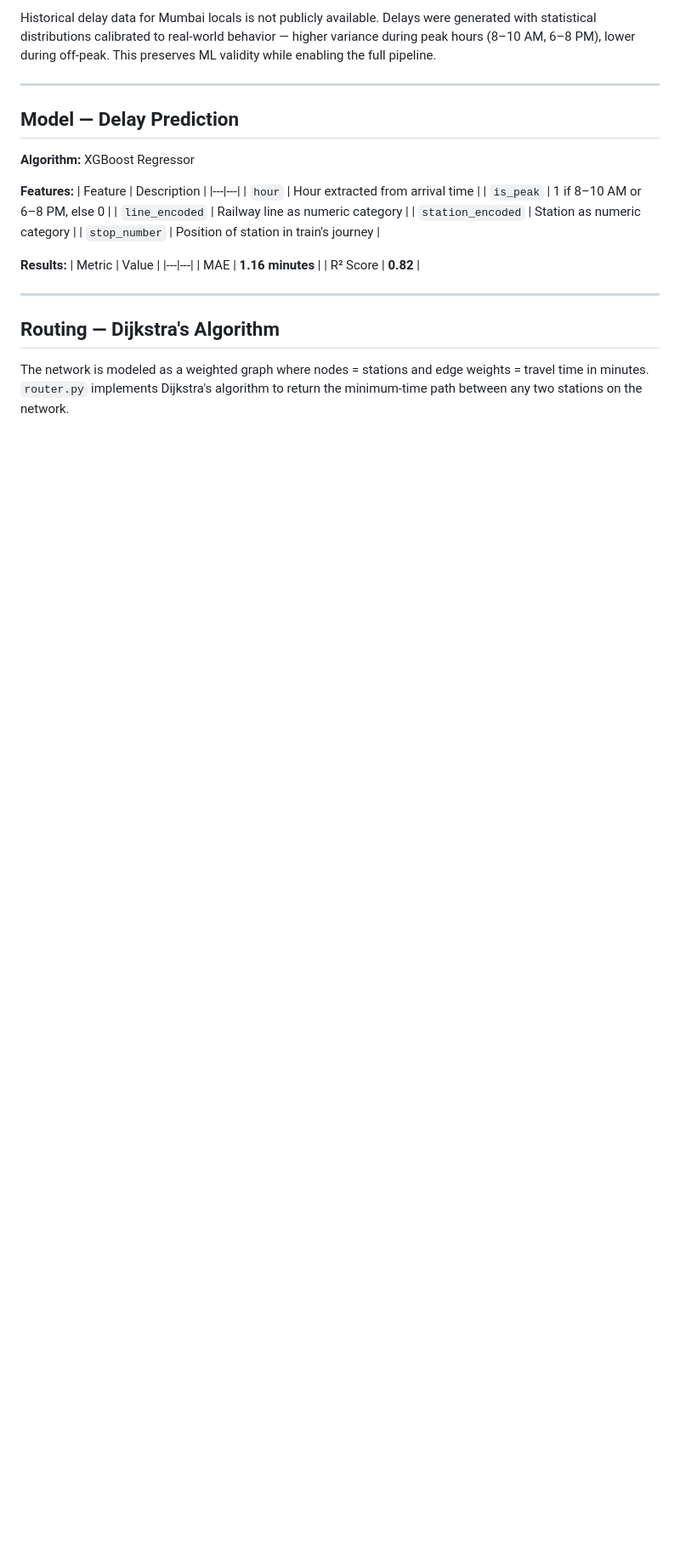
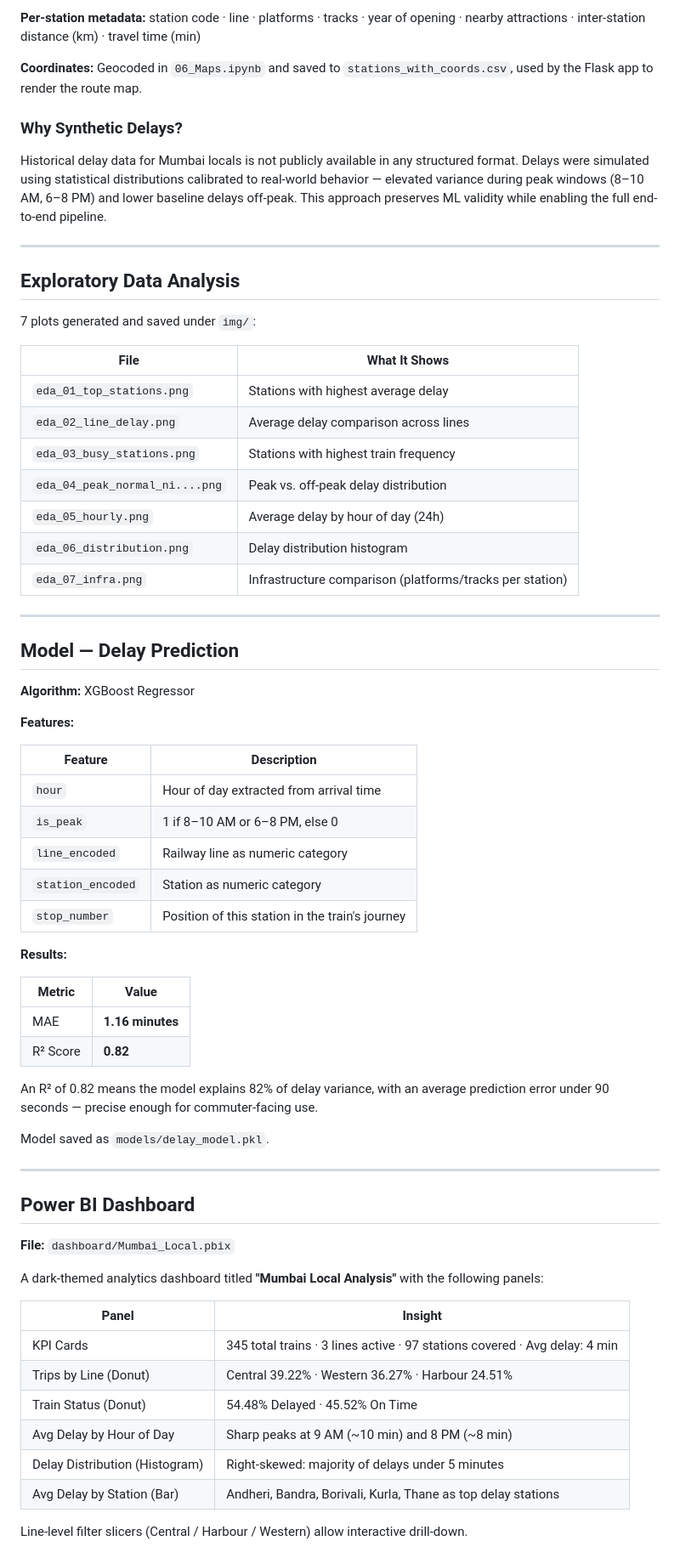
Before and after one commit to Vansh7206/mumbai-local-intelligence, a Markdown page: README.md, the part around one of its changes. Shown at 85% size. GitHub-like rendering; blank space fills up the shorter version.

```diff
--- a/README.md
+++ b/README.md
@@ -39,5 +65,27 @@ Built from scratch — no Kaggle, no ready-made CSV.
 
-Historical delay data for Mumbai locals is not publicly available. Delays were generated with statistical distributions calibrated to real-world behavior — higher variance during peak hours (8–10 AM, 6–8 PM), lower during off-peak. This preserves ML validity while enabling the full pipeline.
+**Per-station metadata:** station code · line · platforms · tracks · year of opening · nearby attractions · inter-station distance (km) · travel time (min)
+
+**Coordinates:** Geocoded in `06_Maps.ipynb` and saved to `stations_with_coords.csv`, used by the Flask app to render the route map.
+
+### Why Synthetic Delays?
+
+Historical delay data for Mumbai locals is not publicly available in any structured format. Delays were simulated using statistical distributions calibrated to real-world behavior — elevated variance during peak windows (8–10 AM, 6–8 PM) and lower baseline delays off-peak. This approach preserves ML validity while enabling the full end-to-end pipeline.
+
+---
+
+## Exploratory Data Analysis
+
+7 plots generated and saved under `img/`:
+
+| File | What It Shows |
+|---|---|
+| `eda_01_top_stations.png` | Stations with highest average delay |
+| `eda_02_line_delay.png` | Average delay comparison across lines |
+| `eda_03_busy_stations.png` | Stations with highest train frequency |
+| `eda_04_peak_normal_ni....png` | Peak vs. off-peak delay distribution |
+| `eda_05_hourly.png` | Average delay by hour of day (24h) |
+| `eda_06_distribution.png` | Delay distribution histogram |
+| `eda_07_infra.png` | Infrastructure comparison (platforms/tracks per station) |
 
 ---
 
@@ -46,22 +94,42 @@ Historical delay data for Mumbai locals is not publicly available. Delays were g
 **Algorithm:** XGBoost Regressor
 
 **Features:**
+
 | Feature | Description |
 |---|---|
-| `hour` | Hour extracted from arrival time |
+| `hour` | Hour of day extracted from arrival time |
 | `is_peak` | 1 if 8–10 AM or 6–8 PM, else 0 |
 | `line_encoded` | Railway line as numeric category |
 | `station_encoded` | Station as numeric category |
-| `stop_number` | Position of station in train's journey |
+| `stop_number` | Position of this station in the train's journey |
 
 **Results:**
+
 | Metric | Value |
 |---|---|
 | MAE | **1.16 minutes** |
 | R² Score | **0.82** |
 
+An R² of 0.82 means the model explains 82% of delay variance, with an average prediction error under 90 seconds — precise enough for commuter-facing use.
+
+Model saved as `models/delay_model.pkl`.
+
 ---
 
-## Routing — Dijkstra's Algorithm
+## Power BI Dashboard
 
-The network is modeled as a weighted graph where nodes = stations and edge weights = travel time in minutes. `router.py` implements Dijkstra's algorithm to return the minimum-time path between any two stations on the network.
+**File:** `dashboard/Mumbai_Local.pbix`
+
+A dark-themed analytics dashboard titled **"Mumbai Local Analysis"** with the following panels:
+
+| Panel | Insight |
+|---|---|
+| KPI Cards | 345 total trains · 3 lines active · 97 stations covered · Avg delay: 4 min |
+| Trips by Line (Donut) | Central 39.22% · Western 36.27% · Harbour 24.51% |
+| Train Status (Donut) | 54.48% Delayed · 45.52% On Time |
+| Avg Delay by Hour of Day | Sharp peaks at 9 AM (~10 min) and 8 PM (~8 min) |
+| Delay Distribution (Histogram) | Right-skewed: majority of delays under 5 minutes |
+| Avg Delay by Station (Bar) | Andheri, Bandra, Borivali, Kurla, Thane as top delay stations |
+
+Line-level filter slicers (Central / Harbour / Western) allow interactive drill-down.
+
```
Also changed, not shown: other parts of README.md (+101 -27 lines).
